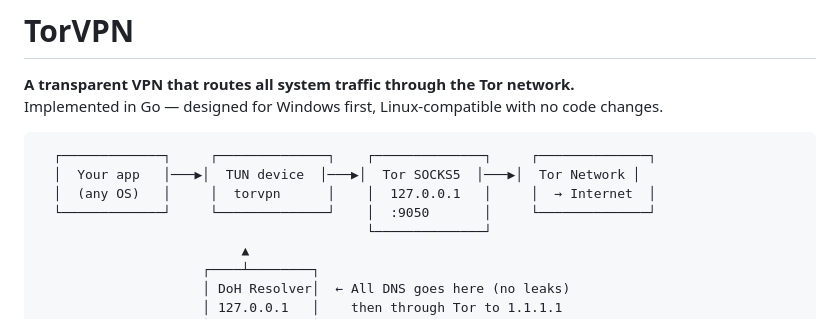
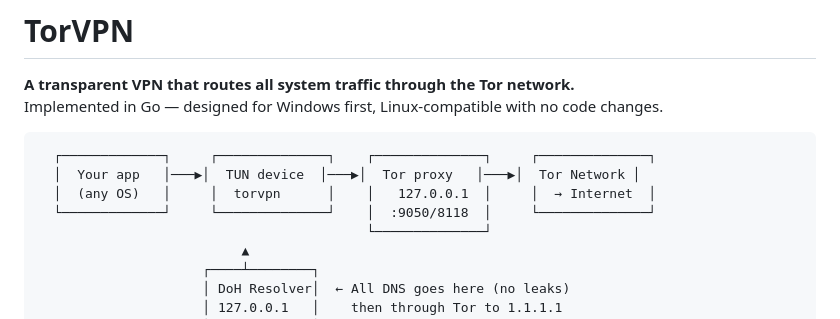
Before and after one commit to KHOSROW-II/torVPN, a Markdown page: README.md, the part around the change. Rendered like a GitHub page.

````diff
--- a/README.md
+++ b/README.md
@@ -5,9 +5,9 @@ Implemented in Go — designed for Windows first, Linux-compatible with no code
 
 ```
   ┌─────────────┐     ┌──────────────┐    ┌──────────────┐     ┌──────────────┐
-  │  Your app   │───▶│  TUN device  │───▶│  Tor SOCKS5  │───▶│  Tor Network │
-  │  (any OS)   │     │  torvpn      │    │  127.0.0.1   │     │  → Internet  │
-  └─────────────┘     └──────────────┘    │  :9050       │     └──────────────┘
+  │  Your app   │───▶│  TUN device  │───▶│  Tor proxy   │───▶│  Tor Network │
+  │  (any OS)   │     │  torvpn      │    │   127.0.0.1  │     │  → Internet  │
+  └─────────────┘     └──────────────┘    │  :9050/8118  │     └──────────────┘
                                           └──────────────┘
                           ▲
                      ┌────┴────────┐
````
